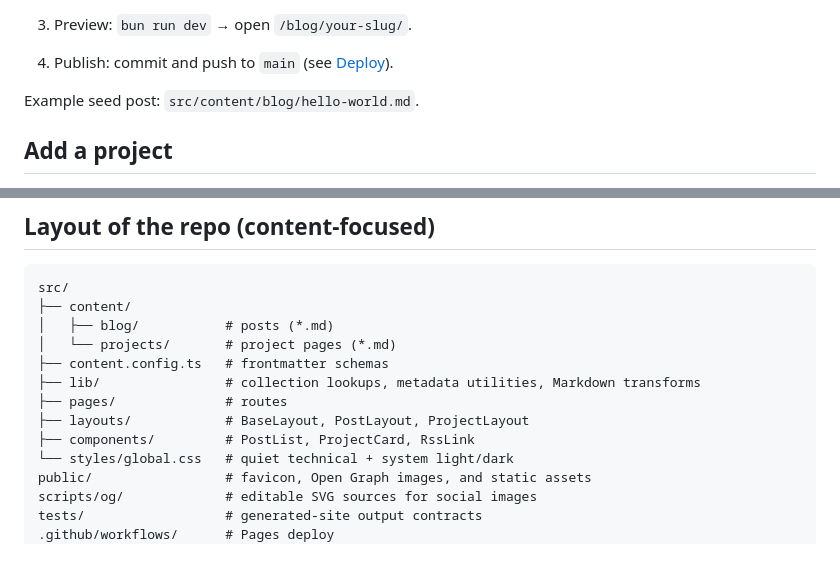
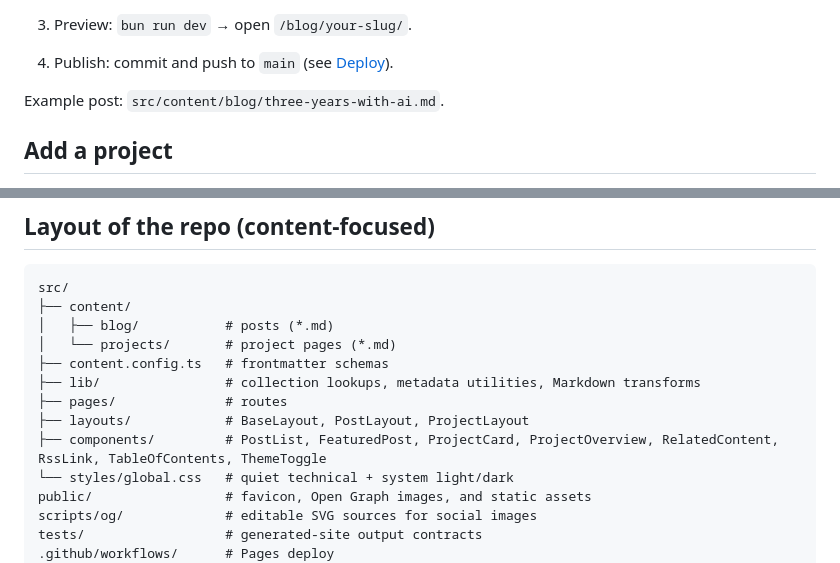
Before and after one commit to GiteshDalal/giteshdalal.github.io, a Markdown page: README.md, 2 parts joined by grey strips. Drawn GitHub-style.

Commit message:
docs: fix stale README example post and component list
hello-world.md was removed when the first post was published; point at
three-years-with-ai.md instead, and list FeaturedPost and ThemeToggle
in the repo layout.

Co-Authored-By: Claude Opus 5.5 <noreply@anthropic.com>

```diff
--- a/README.md
+++ b/README.md
@@ -77,7 +77,7 @@ Post body in Markdown.
 
 4. Publish: commit and push to `main` (see [Deploy](#deploy)).
 
-Example seed post: `src/content/blog/hello-world.md`.
+Example post: `src/content/blog/three-years-with-ai.md`.
 
 ## Add a project
 
@@ -179,7 +179,7 @@ src/
 ├── lib/                # collection lookups, metadata utilities, Markdown transforms
 ├── pages/              # routes
 ├── layouts/            # BaseLayout, PostLayout, ProjectLayout
-├── components/         # PostList, ProjectCard, RssLink
+├── components/         # PostList, FeaturedPost, ProjectCard, ProjectOverview, RelatedContent, RssLink, TableOfContents, ThemeToggle
 └── styles/global.css   # quiet technical + system light/dark
 public/                 # favicon, Open Graph images, and static assets
 scripts/og/             # editable SVG sources for social images
```
